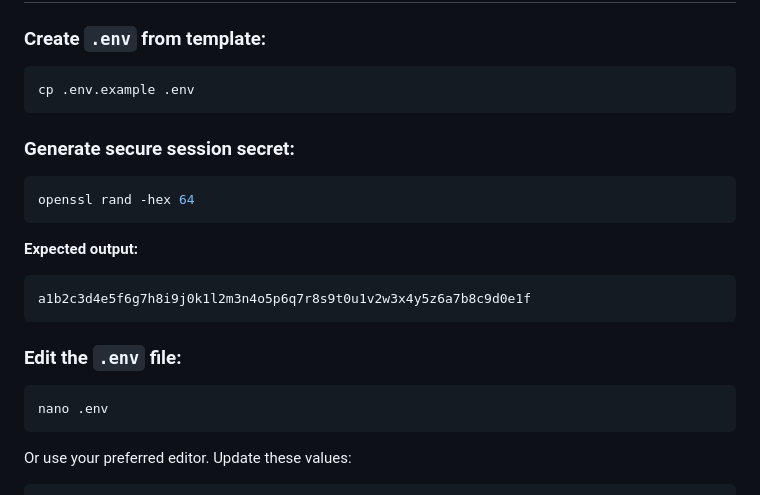
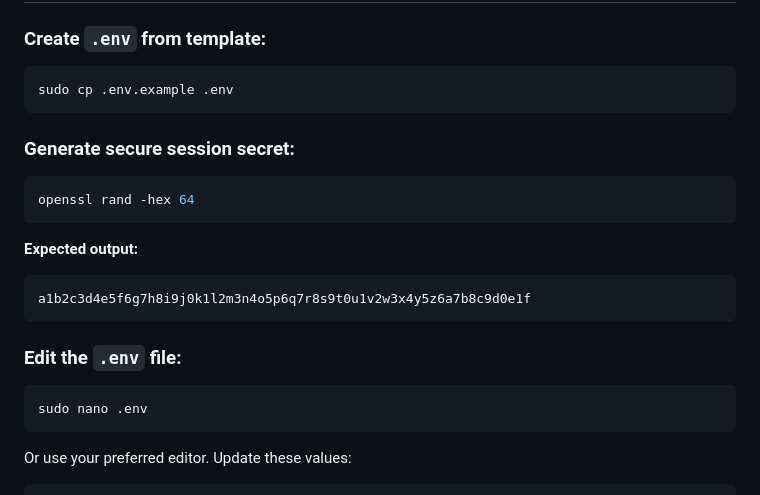
Before and after one commit to AdityaMandage/PanelOS, a Markdown page: QUICKSTART.md, the part around one of its changes. Rendered like a GitHub page.

````diff
--- a/QUICKSTART.md
+++ b/QUICKSTART.md
@@ -147,7 +207,7 @@ pm2 --version
 ### Create `.env` from template:
 
 ```bash
-cp .env.example .env
+sudo cp .env.example .env
 ```
 
 ### Generate secure session secret:
@@ -164,7 +224,7 @@ a1b2c3d4e5f6g7h8i9j0k1l2m3n4o5p6q7r8s9t0u1v2w3x4y5z6a7b8c9d0e1f
 ### Edit the `.env` file:
 
 ```bash
-nano .env
+sudo nano .env
 ```
 
 Or use your preferred editor. Update these values:
````
Also changed, not shown: other parts of QUICKSTART.md (+113 -4 lines).
